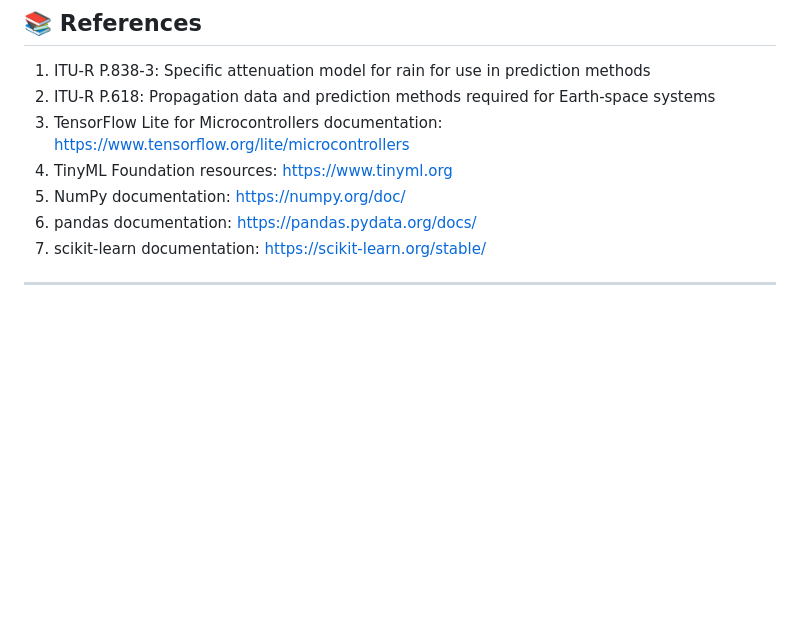
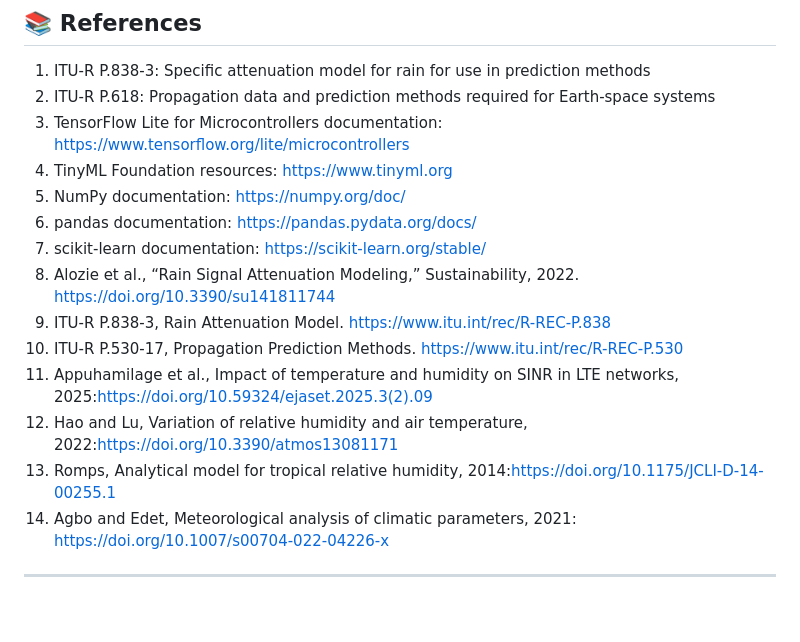
Before and after one commit to DewmikaSenarathna/Gnss-rainfall-detection-tinyML, a Markdown page: README.md, the part around the change. Rendered like a GitHub page; blank space fills up the shorter version.

Commit message:
Add references

```diff
--- a/README.md
+++ b/README.md
@@ -245,6 +245,13 @@ Complete circuit artifacts are available in the hardware folder:
 5. NumPy documentation: https://numpy.org/doc/
 6. pandas documentation: https://pandas.pydata.org/docs/
 7. scikit-learn documentation: https://scikit-learn.org/stable/
+8. Alozie et al., “Rain Signal Attenuation Modeling,” Sustainability, 2022. https://doi.org/10.3390/su141811744
+9. ITU-R P.838-3, Rain Attenuation Model. https://www.itu.int/rec/R-REC-P.838
+10. ITU-R P.530-17, Propagation Prediction Methods. https://www.itu.int/rec/R-REC-P.530
+12. Appuhamilage et al., Impact of temperature and humidity on SINR in LTE networks, 2025:https://doi.org/10.59324/ejaset.2025.3(2).09
+13. Hao and Lu, Variation of relative humidity and air temperature, 2022:https://doi.org/10.3390/atmos13081171
+14. Romps, Analytical model for tropical relative humidity, 2014:https://doi.org/10.1175/JCLI-D-14-00255.1
+15. Agbo and Edet, Meteorological analysis of climatic parameters, 2021: https://doi.org/10.1007/s00704-022-04226-x
 
 ---
 <br>
```
